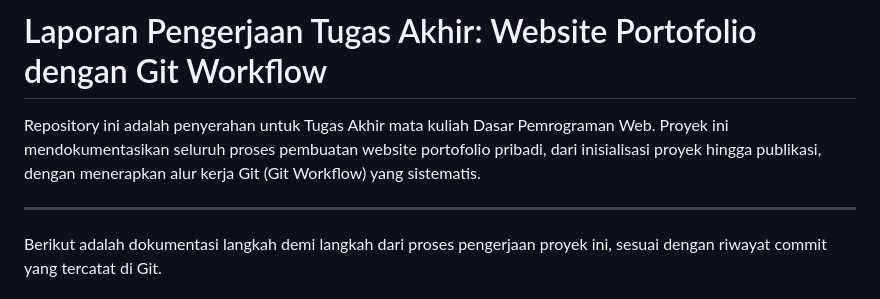
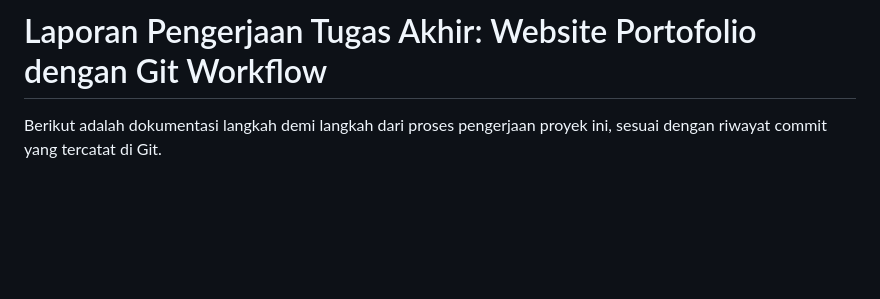
Before and after one commit to Yoollaaa/tugas-akhir-portofolio, a Markdown page: README.md, the part around the change. Drawn GitHub-style; blank space fills up the shorter version.

```diff
--- a/README.md
+++ b/README.md
@@ -1,9 +1,4 @@
 # Laporan Pengerjaan Tugas Akhir: Website Portofolio dengan Git Workflow
-
-Repository ini adalah penyerahan untuk Tugas Akhir mata kuliah Dasar Pemrograman Web. Proyek ini mendokumentasikan seluruh proses pembuatan website portofolio pribadi, dari inisialisasi proyek hingga publikasi, dengan menerapkan alur kerja Git (Git Workflow) yang sistematis.
-
----
-
 Berikut adalah dokumentasi langkah demi langkah dari proses pengerjaan proyek ini, sesuai dengan riwayat commit yang tercatat di Git.
 
 ### Fase 1: Inisialisasi dan Commit Bertahap
```
